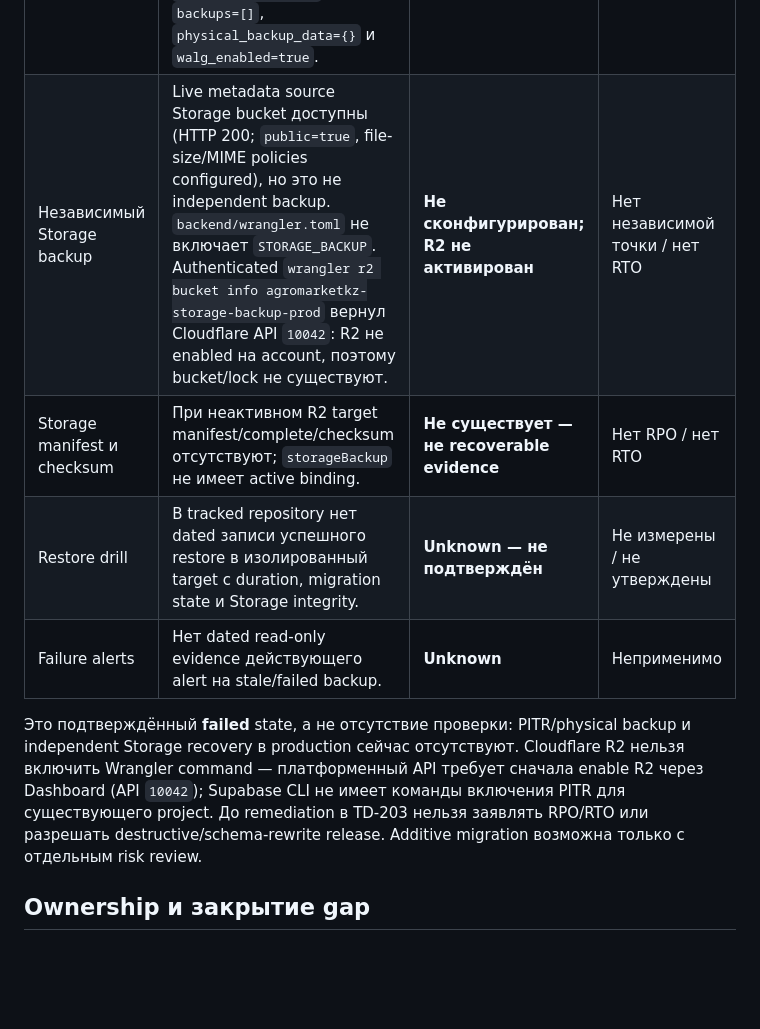
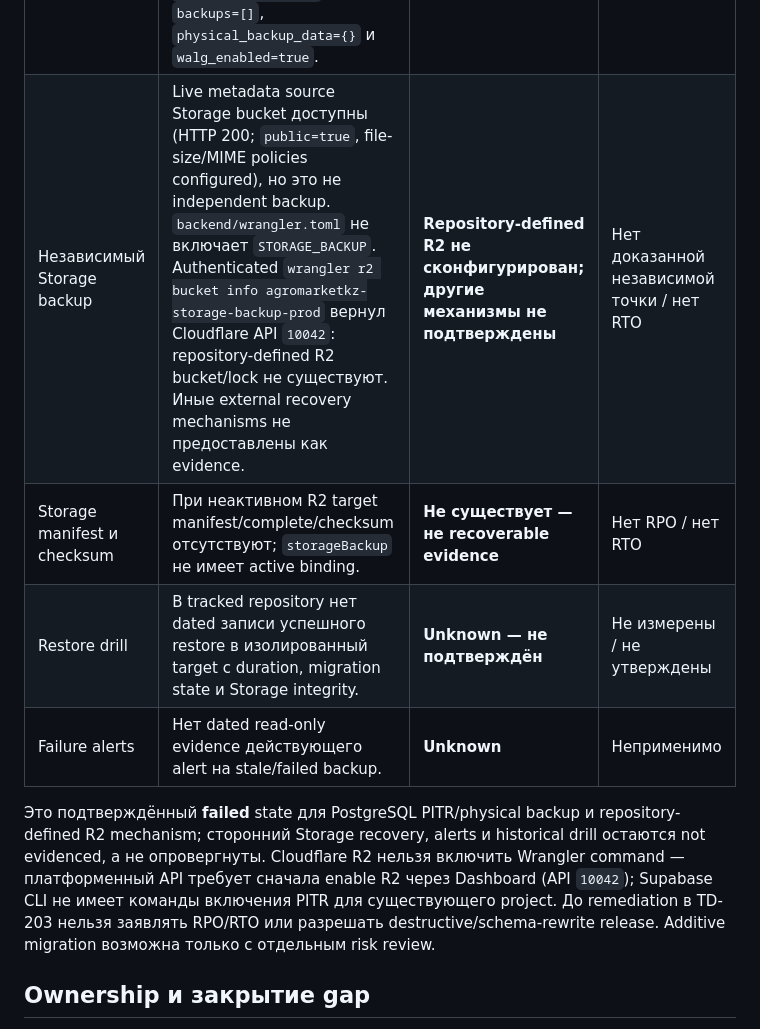
Before and after one commit to bullbashechka/AgroMarketKZ, a Markdown page: docs/backup-recoverability-evidence.md, the part around the change. GitHub-like rendering; blank space fills up the shorter version.

Commit message:
docs(backup): scope recoverability evidence

```diff
--- a/docs/backup-recoverability-evidence.md
+++ b/docs/backup-recoverability-evidence.md
@@ -13,17 +13,17 @@ release до исправления в TD-203.
 | Контур | Проверенное evidence | Текущий статус | RPO / RTO |
 | --- | --- | --- | --- |
 | PostgreSQL PITR и daily backup | `supabase backups list --project-ref qxyieyzfdcosmmckyocm --output json` (2026-08-31, CLI 2.95.4) вернул `pitr_enabled=false`, `backups=[]`, `physical_backup_data={}` и `walg_enabled=true`. | **Не включён; recoverable point отсутствует** | Нет RPO / нет RTO |
-| Независимый Storage backup | Live metadata source Storage bucket доступны (HTTP 200; `public=true`, file-size/MIME policies configured), но это не independent backup. `backend/wrangler.toml` не включает `STORAGE_BACKUP`. Authenticated `wrangler r2 bucket info agromarketkz-storage-backup-prod` вернул Cloudflare API `10042`: R2 не enabled на account, поэтому bucket/lock не существуют. | **Не сконфигурирован; R2 не активирован** | Нет независимой точки / нет RTO |
+| Независимый Storage backup | Live metadata source Storage bucket доступны (HTTP 200; `public=true`, file-size/MIME policies configured), но это не independent backup. `backend/wrangler.toml` не включает `STORAGE_BACKUP`. Authenticated `wrangler r2 bucket info agromarketkz-storage-backup-prod` вернул Cloudflare API `10042`: repository-defined R2 bucket/lock не существуют. Иные external recovery mechanisms не предоставлены как evidence. | **Repository-defined R2 не сконфигурирован; другие механизмы не подтверждены** | Нет доказанной независимой точки / нет RTO |
 | Storage manifest и checksum | При неактивном R2 target manifest/complete/checksum отсутствуют; `storageBackup` не имеет active binding. | **Не существует — не recoverable evidence** | Нет RPO / нет RTO |
 | Restore drill | В tracked repository нет dated записи успешного restore в изолированный target с duration, migration state и Storage integrity. | **Unknown — не подтверждён** | Не измерены / не утверждены |
 | Failure alerts | Нет dated read-only evidence действующего alert на stale/failed backup. | **Unknown** | Неприменимо |
 
-Это подтверждённый **failed** state, а не отсутствие проверки: PITR/physical backup и independent
-Storage recovery в production сейчас отсутствуют. Cloudflare R2 нельзя включить Wrangler command —
-платформенный API требует сначала enable R2 через Dashboard (API `10042`); Supabase CLI не имеет
-команды включения PITR для существующего project. До remediation в TD-203 нельзя заявлять RPO/RTO
-или разрешать destructive/schema-rewrite release. Additive migration возможна только с отдельным
-risk review.
+Это подтверждённый **failed** state для PostgreSQL PITR/physical backup и repository-defined R2
+mechanism; сторонний Storage recovery, alerts и historical drill остаются not evidenced, а не
+опровергнуты. Cloudflare R2 нельзя включить Wrangler command — платформенный API требует сначала
+enable R2 через Dashboard (API `10042`); Supabase CLI не имеет команды включения PITR для
+существующего project. До remediation в TD-203 нельзя заявлять RPO/RTO или разрешать
+destructive/schema-rewrite release. Additive migration возможна только с отдельным risk review.
 
 ## Ownership и закрытие gap
 
```
Also changed, not shown: DEPLOYMENT.md (+4 -3 lines).
